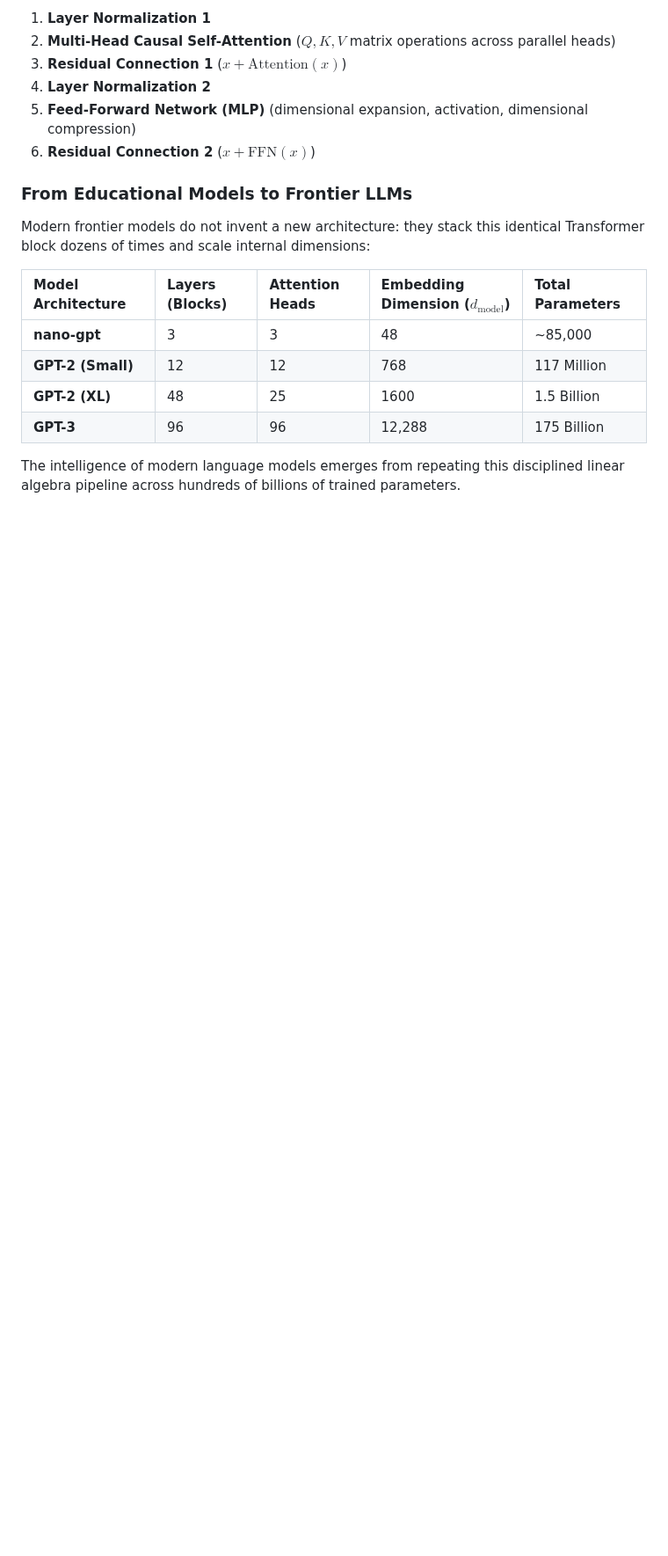
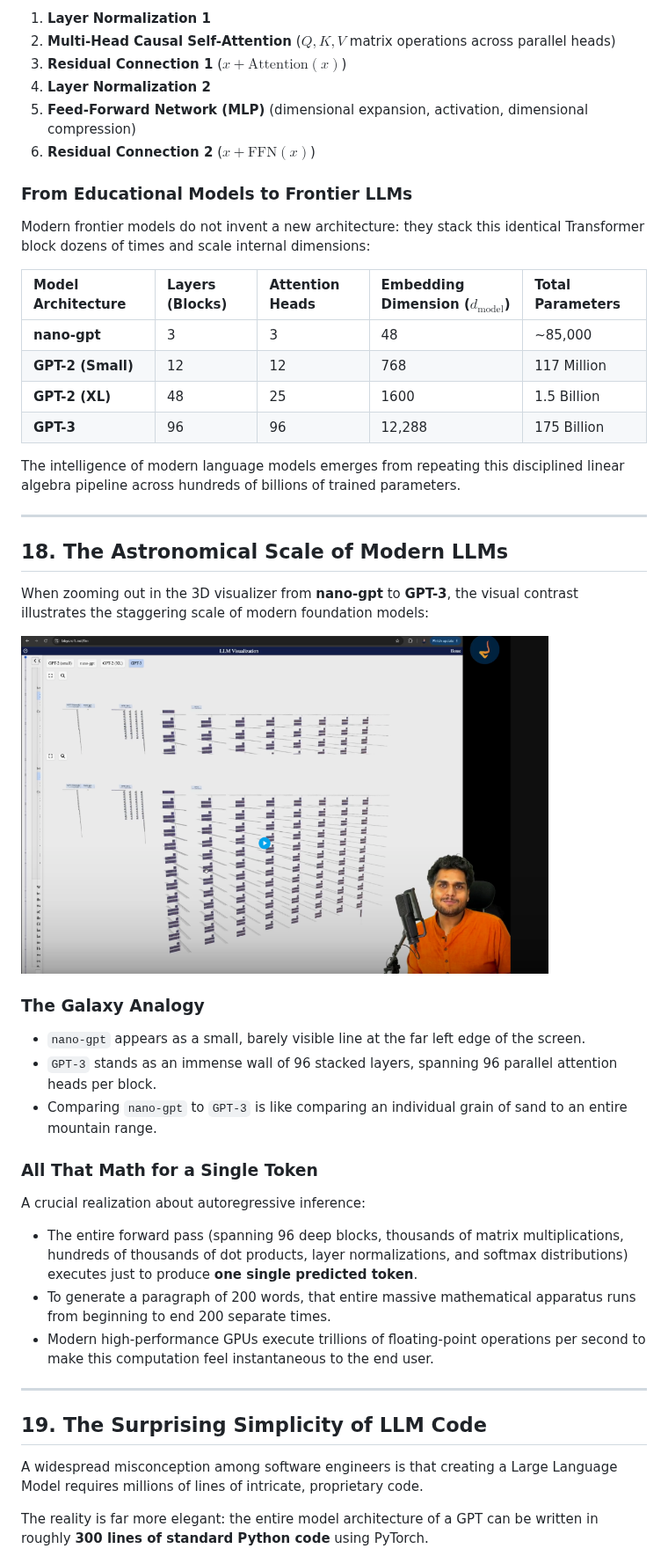
Before and after one commit to the-ajay-panigrahi/namaste-ai, a Markdown page: season-01-inside-the-mind-of-ai/06-the-computational-brain-of-machines.md, the part around one of its changes. Shown at 88% size. Rendered like a GitHub page; pictures changed too: assets/season-01-inside-the-mind-of-ai/06-the-computational-brain-of-machines/19-gpt-3-vast-scale-comparison-bbycroft.png (added); blank space fills up the shorter version.

Commit message:
feat(episode-06): complete episode 06 notes with scale analysis, code simplicity, and training teaser

```diff
--- a/season-01-inside-the-mind-of-ai/06-the-computational-brain-of-machines.md
+++ b/season-01-inside-the-mind-of-ai/06-the-computational-brain-of-machines.md
@@ -567,3 +567,33 @@ Modern frontier models do not invent a new architecture: they stack this identic
 | **GPT-3** | 96 | 96 | 12,288 | 175 Billion |
 
 The intelligence of modern language models emerges from repeating this disciplined linear algebra pipeline across hundreds of billions of trained parameters.
+
+---
+
+## 18. The Astronomical Scale of Modern LLMs
+
+When zooming out in the 3D visualizer from **nano-gpt** to **GPT-3**, the visual contrast illustrates the staggering scale of modern foundation models:
+
+<img src="../assets/season-01-inside-the-mind-of-ai/06-the-computational-brain-of-machines/19-gpt-3-vast-scale-comparison-bbycroft.png" alt="GPT-3 Vast Scale Comparison bbycroft" width="600" />
+
+### The Galaxy Analogy
+
+- `nano-gpt` appears as a small, barely visible line at the far left edge of the screen.
+- `GPT-3` stands as an immense wall of 96 stacked layers, spanning 96 parallel attention heads per block.
+- Comparing `nano-gpt` to `GPT-3` is like comparing an individual grain of sand to an entire mountain range.
+
+### All That Math for a Single Token
+
+A crucial realization about autoregressive inference:
+- The entire forward pass (spanning 96 deep blocks, thousands of matrix multiplications, hundreds of thousands of dot products, layer normalizations, and softmax distributions) executes just to produce **one single predicted token**.
+- To generate a paragraph of 200 words, that entire massive mathematical apparatus runs from beginning to end 200 separate times.
+- Modern high-performance GPUs execute trillions of floating-point operations per second to make this computation feel instantaneous to the end user.
+
+---
+
+## 19. The Surprising Simplicity of LLM Code
+
+A widespread misconception among software engineers is that creating a Large Language Model requires millions of lines of intricate, proprietary code.
+
+The reality is far more elegant: the entire model architecture of a GPT can be written in roughly **300 lines of standard Python code** using PyTorch.
+
```
Also changed, not shown: other parts of season-01-inside-the-mind-of-ai/06-the-computational-brain-of-machines.md (+42 -0 lines), assets/season-01-inside-the-mind-of-ai/06-the-computational-brain-of-machines/20-nanogpt-github-karpathy-codebase.png (added), assets/season-01-inside-the-mind-of-ai/06-the-computational-brain-of-machines/21-sharpening-the-brain-training-teaser.png (added).
